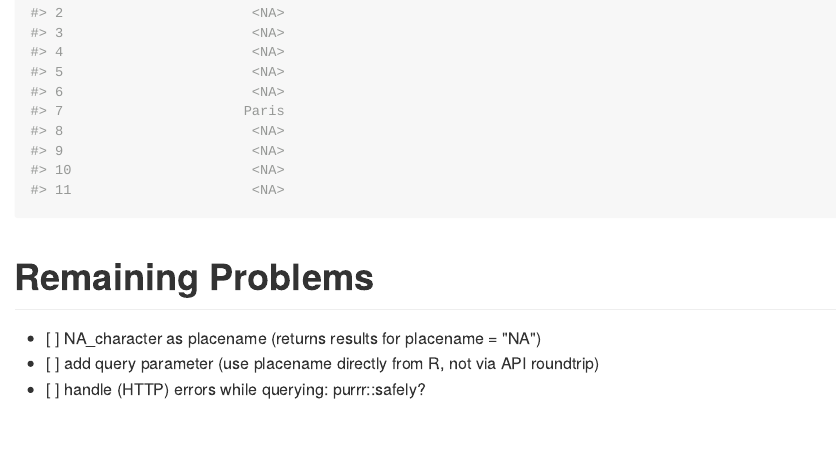
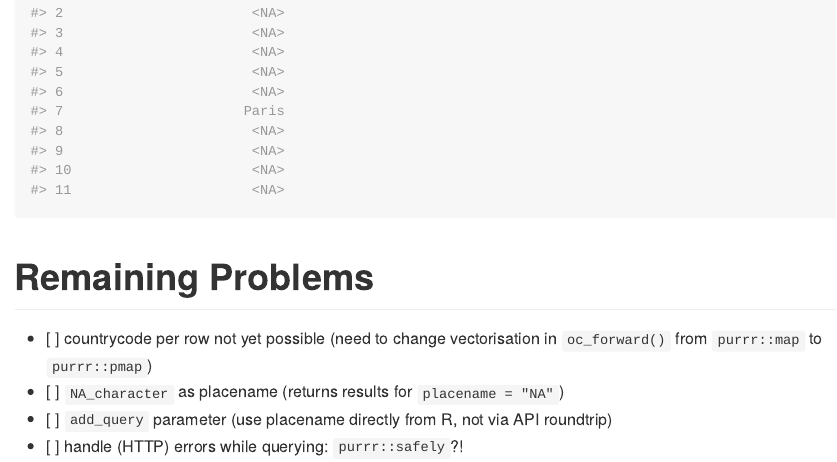
Before and after one commit to dpprdan/batch_geocode_with_R, an R Markdown document (opencage_test.Rmd): the page in a window 1100 px wide, from 6990 px down. The pictures show the output file opencage_test.md that the author committed with the source, drawn offline in the style of GitHub.

Commit message:
More problems

```diff
--- a/opencage_test.Rmd
+++ b/opencage_test.Rmd
@@ -134,6 +134,7 @@ places2_df %>%
 
 # Remaining Problems
 
-- [ ] NA_character as placename (returns results for placename = "NA")
-- [ ] add query parameter (use placename directly from R, not via API roundtrip)
-- [ ] handle (HTTP) errors while querying: purrr::safely?
+- [ ] countrycode per row not yet possible (need to change vectorisation in `oc_forward()` from `purrr::map` to `purrr::pmap`)
+- [ ] `NA_character` as placename (returns results for `placename = "NA"`)
+- [ ] `add_query` parameter (use placename directly from R, not via API roundtrip)
+- [ ] handle (HTTP) errors while querying: `purrr::safely`?!
```
Also changed, not shown: opencage_test.md.
